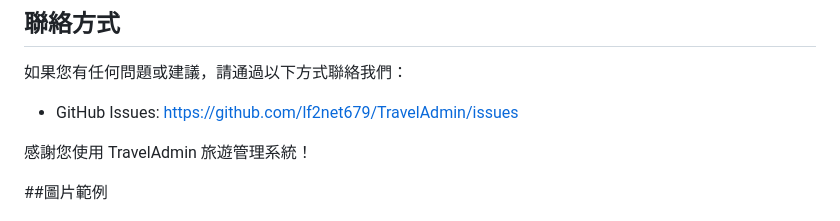
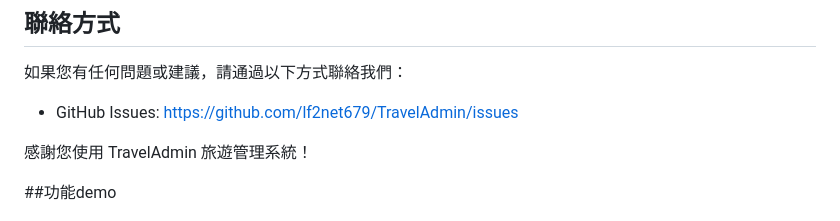
Before and after one commit to lf2net679/TravelAdmin, a Markdown page: README.md, the part around the change. Drawn GitHub-style.

```diff
--- a/README.md
+++ b/README.md
@@ -134,7 +134,7 @@ TravelAdmin 是一個綜合性的旅遊管理系統，為用戶提供全方位
 
 感謝您使用 TravelAdmin 旅遊管理系統！
 
-##圖片範例
+##功能demo
 
 ![img](訊息功能.png)
 ![img](畫面demo.png)
```
